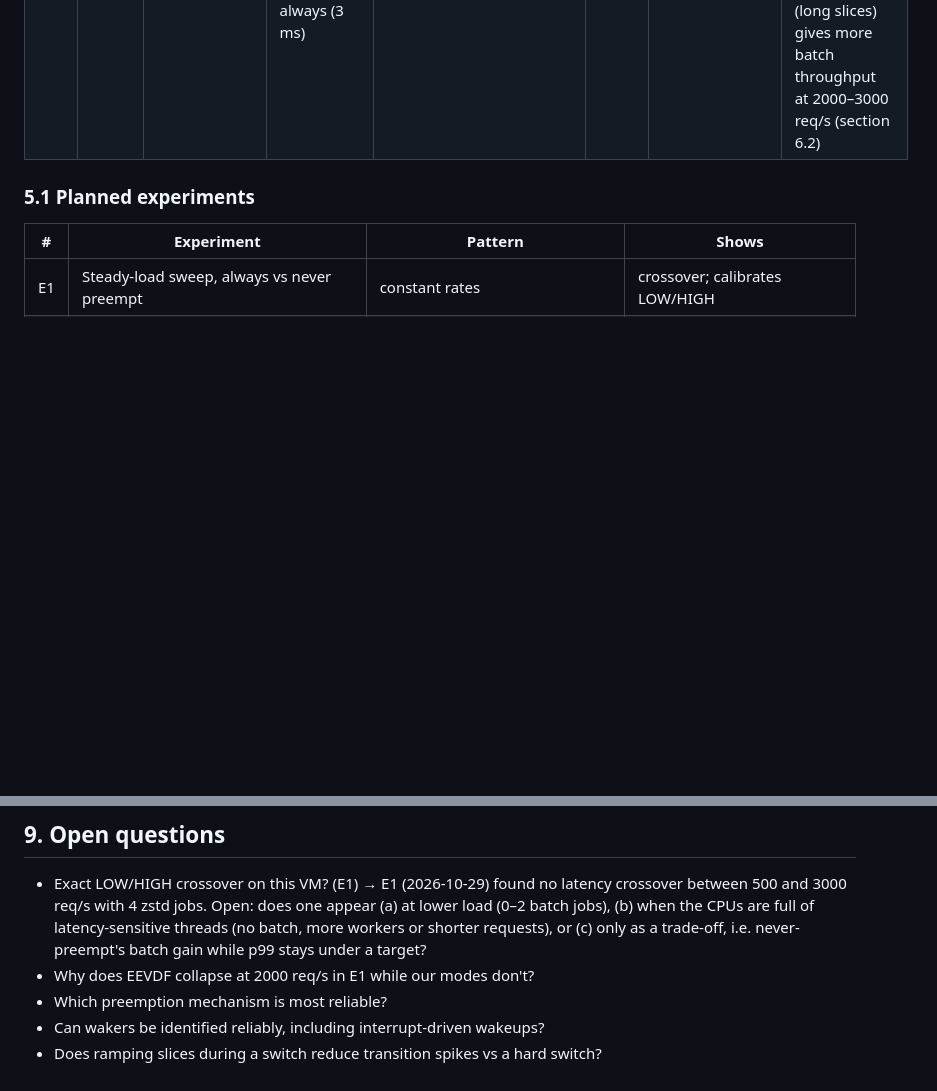
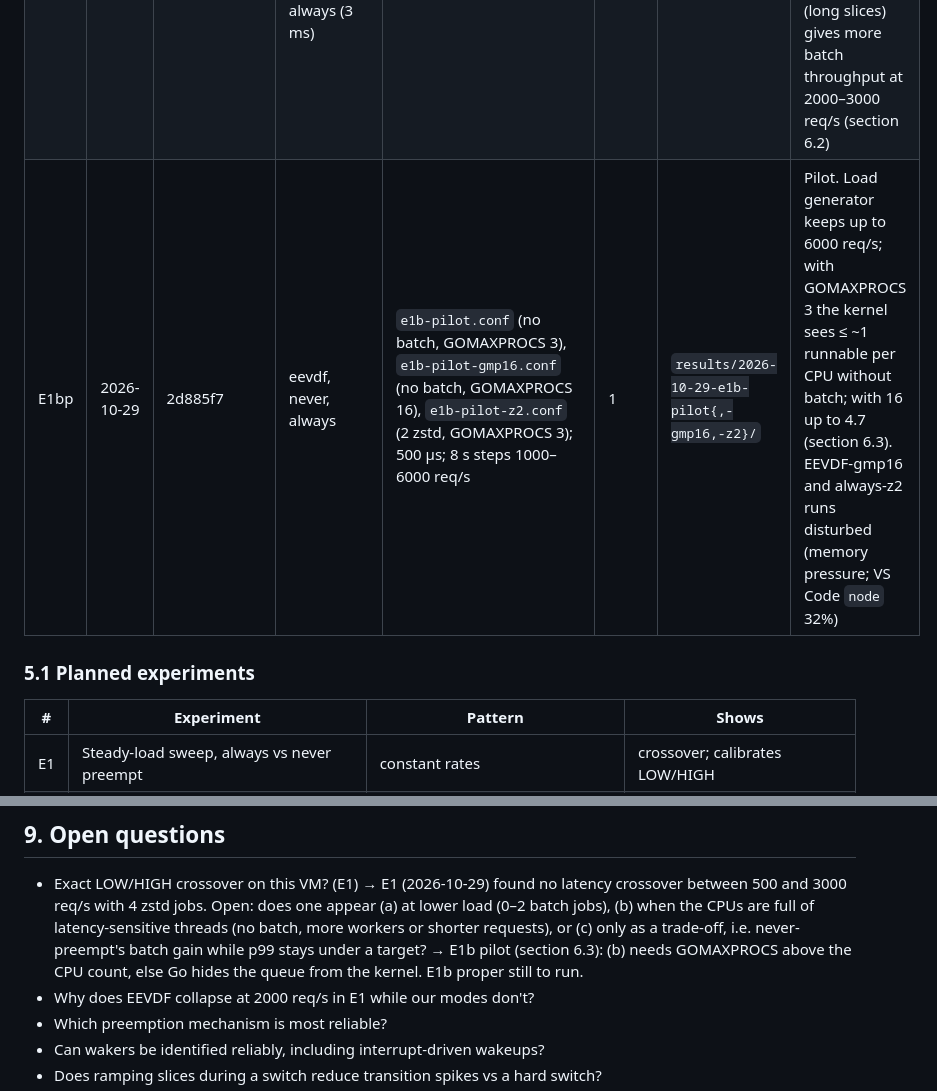
Before and after one commit to AayushNair10/KairOS, a Markdown page: docs/RESEARCH_LOG.md, 2 parts joined by grey strips. Rendered like a GitHub page; blank space fills up the shorter version.

Commit message:
Research log: E1b pilot (Go's GOMAXPROCS hides the request queue from the kernel)

```diff
--- a/docs/RESEARCH_LOG.md
+++ b/docs/RESEARCH_LOG.md
@@ -421,6 +421,7 @@ together with `meta.json` (git commit, kernel, VM config, parameters).
 | N3 | 2026-10-29 | ce5a697 | eevdf | `noise-batch.conf` again, server GC logged | 10 | `results/2026-10-29-noise-batch-164528/` | p99 @3000 median 38 ms, range 11–1238; episodes not explained by GC |
 | E1p | 2026-10-29 | bd50425 + uncommitted config | eevdf, never, always | `e1-pilot.conf`: 8 s each at 500/1000/2000/3000/4000 req/s; 500 µs work; 4 zstd | 1 | `results/2026-10-29-e1-pilot/` | Pilot. EEVDF run invalid (memory pressure from the VS Code C/C++ extension: kswapd 35%, kcompactd 20% CPU; calibration 868 instead of ~1000) |
 | E1 | 2026-10-29 | 5ec281d | eevdf, never (20 ms slice), never3 (3 ms slice), always (3 ms) | `e1.conf`: as the pilot | 10 | `results/2026-10-29-e1/` | No latency crossover over 500–3000 req/s: always has the lowest p50 everywhere; p99 always ≈ never3; never (long slices) gives more batch throughput at 2000–3000 req/s (section 6.2) |
+| E1bp | 2026-10-29 | 2d885f7 | eevdf, never, always | `e1b-pilot.conf` (no batch, GOMAXPROCS 3), `e1b-pilot-gmp16.conf` (no batch, GOMAXPROCS 16), `e1b-pilot-z2.conf` (2 zstd, GOMAXPROCS 3); 500 µs; 8 s steps 1000–6000 req/s | 1 | `results/2026-10-29-e1b-pilot{,-gmp16,-z2}/` | Pilot. Load generator keeps up to 6000 req/s; with GOMAXPROCS 3 the kernel sees ≤ ~1 runnable per CPU without batch; with 16 up to 4.7 (section 6.3). EEVDF-gmp16 and always-z2 runs disturbed (memory pressure; VS Code `node` 32%) |
 
 ### 5.1 Planned experiments
 | # | Experiment | Pattern | Shows |
@@ -648,6 +695,8 @@ E1 (section 6.2):
   jobs), (b) when the CPUs are full of latency-sensitive threads (no batch,
   more workers or shorter requests), or (c) only as a trade-off, i.e.
   never-preempt's batch gain while p99 stays under a target?
+  → E1b pilot (section 6.3): (b) needs GOMAXPROCS above the CPU count,
+  else Go hides the queue from the kernel. E1b proper still to run.
 - Why does EEVDF collapse at 2000 req/s in E1 while our modes don't?
 - Which preemption mechanism is most reliable?
 - Can wakers be identified reliably, including interrupt-driven wakeups?
```
Also changed, not shown: other parts of docs/RESEARCH_LOG.md (+65 -0 lines).
